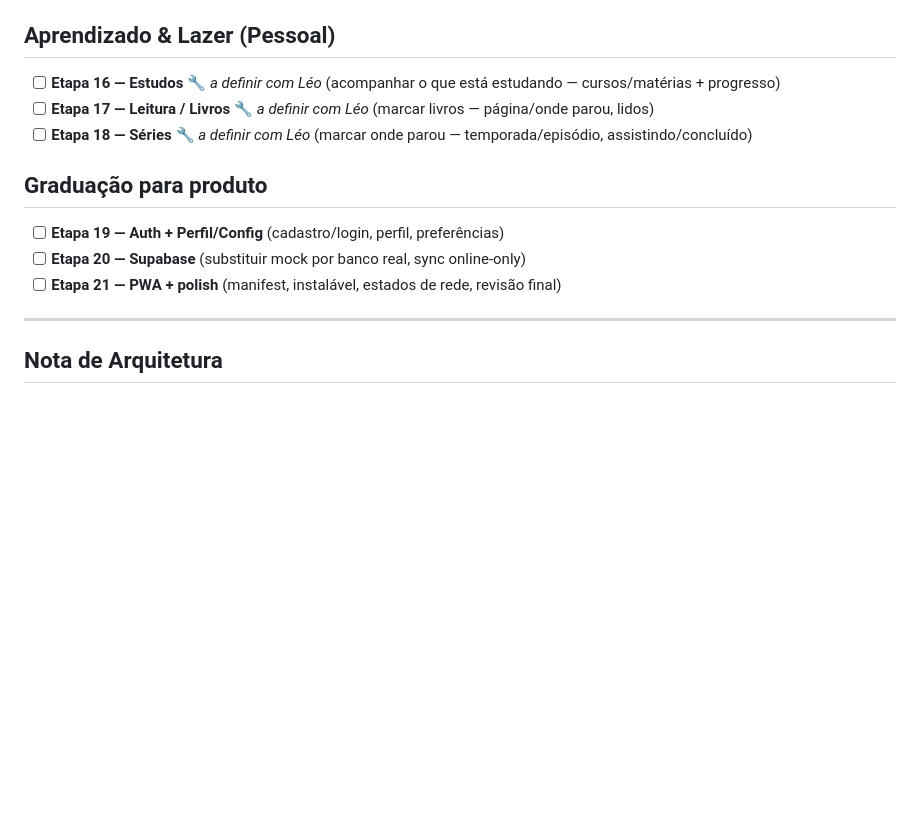
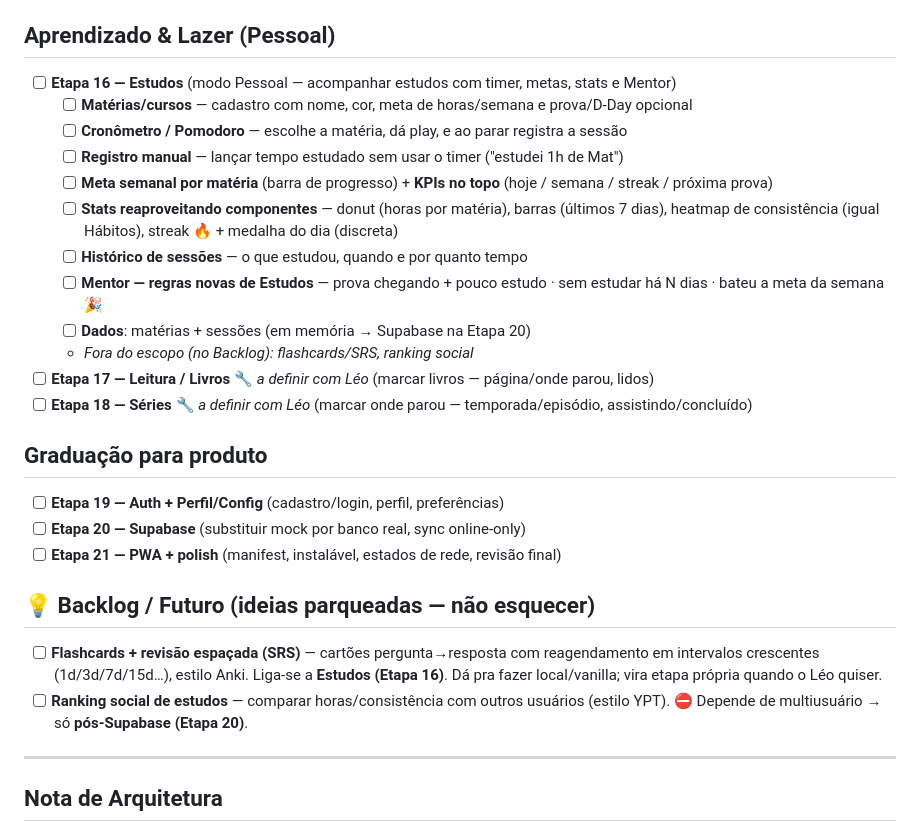
Before and after one commit to Leozinhobh77/Mentor24H-v3, a Markdown page: CHECKLIST.md, the part around one of its changes. GitHub-like rendering; blank space fills up the shorter version.

Commit message:
docs(checklist): detalhar escopo da Etapa 16 (Estudos) + backlog flashcards/ranking
Etapa 16 com 8 sub-itens (materias, timer/pomodoro, registro manual, metas+KPIs, stats reaproveitando componentes, historico, regras do Mentor, dados). Backlog: flashcards/SRS e ranking social (pos-Supabase). Corrige referencia de Supabase para Etapa 20.

Co-Authored-By: Claude Opus 4.8 <noreply@anthropic.com>

```diff
--- a/CHECKLIST.md
+++ b/CHECKLIST.md
@@ -42,7 +42,16 @@
   - [x] **15B — Plataforma completa** ✅ (Central de Notificações: sino com badge de não-lidas + shake em críticos, painel agrupado por severidade, marcar lida/todas; Quick-add global botão +: 6 entidades → form direto; Modos refinados: cross-fade, atalhos Alt+1/2/3, persiste na sessão; Housekeeping: `.chip`/`.ai-cta` removidos do CSS; `Mentor.feed()` exposto)
   - [x] **Hotfix 01/06** ✅ (CSS `.cmdk-back[hidden]{display:none}` — overlay não bloqueia cliques quando hidden)
 ## Aprendizado & Lazer (Pessoal)
-- [ ] **Etapa 16 — Estudos** 🔧 *a definir com Léo* (acompanhar o que está estudando — cursos/matérias + progresso)
+- [ ] **Etapa 16 — Estudos** (modo Pessoal — acompanhar estudos com timer, metas, stats e Mentor)
+  - [ ] **Matérias/cursos** — cadastro com nome, cor, meta de horas/semana e prova/D-Day opcional
+  - [ ] **Cronômetro / Pomodoro** — escolhe a matéria, dá play, e ao parar registra a sessão
+  - [ ] **Registro manual** — lançar tempo estudado sem usar o timer ("estudei 1h de Mat")
+  - [ ] **Meta semanal por matéria** (barra de progresso) + **KPIs no topo** (hoje / semana / streak / próxima prova)
+  - [ ] **Stats reaproveitando componentes** — donut (horas por matéria), barras (últimos 7 dias), heatmap de consistência (igual Hábitos), streak 🔥 + medalha do dia (discreta)
+  - [ ] **Histórico de sessões** — o que estudou, quando e por quanto tempo
+  - [ ] **Mentor — regras novas de Estudos** — prova chegando + pouco estudo · sem estudar há N dias · bateu a meta da semana 🎉
+  - [ ] **Dados**: matérias + sessões (em memória → Supabase na Etapa 20)
+  - *Fora do escopo (no Backlog): flashcards/SRS, ranking social*
 - [ ] **Etapa 17 — Leitura / Livros** 🔧 *a definir com Léo* (marcar livros — página/onde parou, lidos)
 - [ ] **Etapa 18 — Séries** 🔧 *a definir com Léo* (marcar onde parou — temporada/episódio, assistindo/concluído)
 
@@ -51,6 +60,10 @@
 - [ ] **Etapa 20 — Supabase** (substituir mock por banco real, sync online-only)
 - [ ] **Etapa 21 — PWA + polish** (manifest, instalável, estados de rede, revisão final)
 
+## 💡 Backlog / Futuro (ideias parqueadas — não esquecer)
+- [ ] **Flashcards + revisão espaçada (SRS)** — cartões pergunta→resposta com reagendamento em intervalos crescentes (1d/3d/7d/15d…), estilo Anki. Liga-se a **Estudos (Etapa 16)**. Dá pra fazer local/vanilla; vira etapa própria quando o Léo quiser.
+- [ ] **Ranking social de estudos** — comparar horas/consistência com outros usuários (estilo YPT). ⛔ Depende de multiusuário → só **pós-Supabase (Etapa 20)**.
+
 ---
 
 ## Nota de Arquitetura
```
Also changed, not shown: other parts of CHECKLIST.md (+1 -1 lines).
